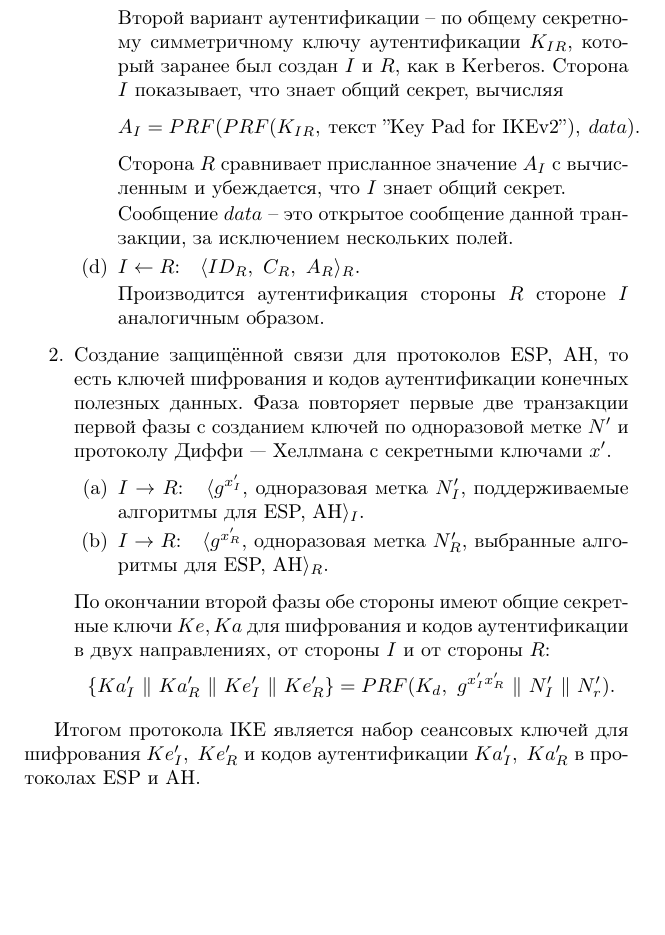
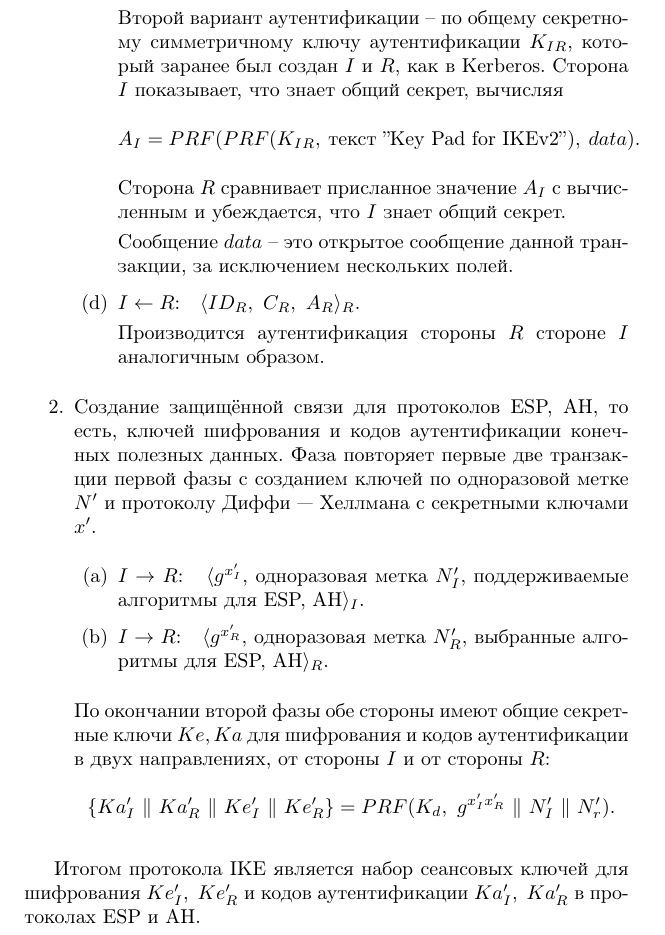
Before and after one commit to vlsergey/infosec, a LaTeX book (Information Security.tex, which reads ipsec.tex): part of page 190 of 317, cut so that both start at the same text, the shorter picture padded with empty space. Compiled offline with pdfLaTeX.

Commit message:
Update ipsec.tex
отсутствие запятой в уточнении

```diff
--- a/ipsec.tex
+++ b/ipsec.tex
@@ -67,7 +67,7 @@ IPsec определяет:
                 Производится аутентификация стороны $R$ стороне $I$ аналогичным образом.
         \end{enumerate}
 
-    \item Создание защищённой связи для протоколов ESP, AH, то есть ключей шифрования и кодов аутентификации конечных полезных данных. Фаза повторяет первые две транзакции первой фазы с созданием ключей по одноразовой метке $N'$ и протоколу Диффи~---~Хеллмана\index{протокол!Диффи~---~Хеллмана} с секретными ключами $x'$.
+    \item Создание защищённой связи для протоколов ESP, AH, то есть, ключей шифрования и кодов аутентификации конечных полезных данных. Фаза повторяет первые две транзакции первой фазы с созданием ключей по одноразовой метке $N'$ и протоколу Диффи~---~Хеллмана\index{протокол!Диффи~---~Хеллмана} с секретными ключами $x'$.
         \begin{enumerate}
             \item $I \rightarrow R$: ~ $\langle g^{x'_I}$, одноразовая метка $N'_I$, поддерживаемые алгоритмы для ESP, AH$\rangle_I$.
                 % HDR, SK {[N], SA, Ni, [KEi], [TSi, TSr]}             -->
```
